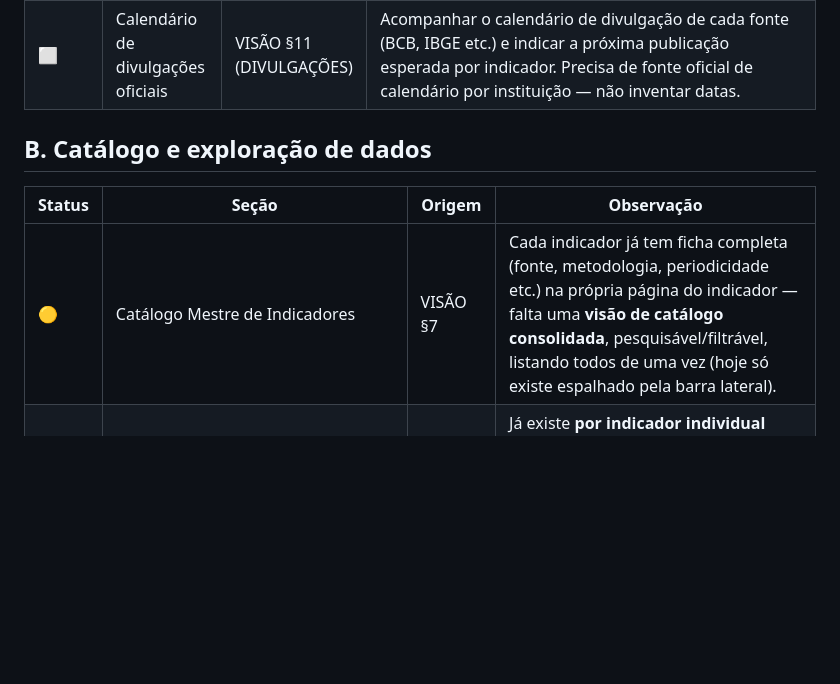
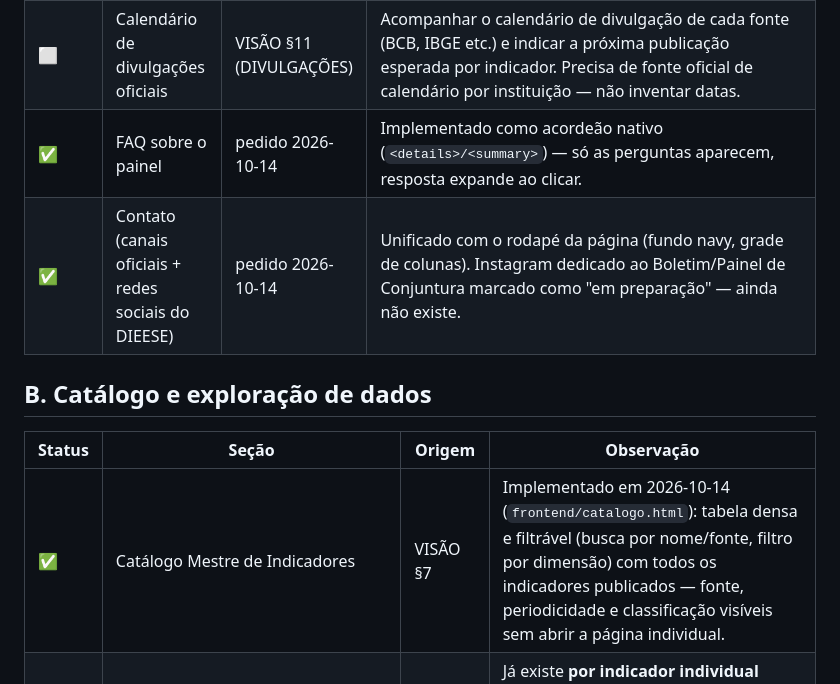
Before and after one commit to renatoarkos/dieese_conjuntura, a Markdown page: docs/00-visao-geral/CHECKLIST_SECOES_PLATAFORMA.md, the part around the change. Drawn GitHub-style; blank space fills up the shorter version.

Commit message:
docs: marcar Catalogo Mestre, FAQ e Contato como concluidos no checklist
Co-Authored-By: Claude Sonnet 5 <noreply@anthropic.com>

```diff
--- a/docs/00-visao-geral/CHECKLIST_SECOES_PLATAFORMA.md
+++ b/docs/00-visao-geral/CHECKLIST_SECOES_PLATAFORMA.md
@@ -26,12 +26,14 @@ Cada item cita de qual seção de `VISAO_DO_PRODUTO.md` ele vem, quando aplicáv
 | ✅ | **Quem somos** | pedido 2026-10-14 | Implementado em 2026-10-14 com texto baseado na página institucional oficial `dieese.org.br/materialinstitucional/quemSomos.html` (fundação 1955, ~700 associados, 17 escritórios, 2 observatórios do trabalho) — fonte citada no próprio texto da seção. |
 | ✅ | **O que é o Boletim de Conjuntura** | pedido 2026-10-14 | Implementado em 2026-10-14 com base na série pública `dieese.org.br/boletimdeconjuntura` (desde nov/2014, edição mais recente identificada nº 54/mai-2026). **Periodicidade não é mensal fixa** — sinalizado explicitamente no texto, não inventado. **Pendência**: não confirmado se este produto público é o mesmo que a "Apresentação de Conjuntura" interna (`ATR_Conjuntura_*.pptx`) usada como material de origem do catálogo — nomes/formatos distintos, tratados como possivelmente diferentes. |
 | ⬜ | Calendário de divulgações oficiais | VISÃO §11 (DIVULGAÇÕES) | Acompanhar o calendário de divulgação de cada fonte (BCB, IBGE etc.) e indicar a próxima publicação esperada por indicador. Precisa de fonte oficial de calendário por instituição — não inventar datas. |
+| ✅ | FAQ sobre o painel | pedido 2026-10-14 | Implementado como acordeão nativo (`<details>/<summary>`) — só as perguntas aparecem, resposta expande ao clicar. |
+| ✅ | Contato (canais oficiais + redes sociais do DIEESE) | pedido 2026-10-14 | Unificado com o rodapé da página (fundo navy, grade de colunas). Instagram dedicado ao Boletim/Painel de Conjuntura marcado como "em preparação" — ainda não existe. |
 
 ## B. Catálogo e exploração de dados
 
 | Status | Seção | Origem | Observação |
 |---|---|---|---|
-| 🟡 | Catálogo Mestre de Indicadores | VISÃO §7 | Cada indicador já tem ficha completa (fonte, metodologia, periodicidade etc.) na própria página do indicador — falta uma **visão de catálogo consolidada**, pesquisável/filtrável, listando todos de uma vez (hoje só existe espalhado pela barra lateral). |
+| ✅ | Catálogo Mestre de Indicadores | VISÃO §7 | Implementado em 2026-10-14 (`frontend/catalogo.html`): tabela densa e filtrável (busca por nome/fonte, filtro por dimensão) com todos os indicadores publicados — fonte, periodicidade e classificação visíveis sem abrir a página individual. |
 | 🟡 | Exploração multidimensional (filtro de período, vista gráfico/tabela/infográfico/mapa) | VISÃO §9 | Já existe **por indicador individual** (`indicador.html`). Falta o modo "explorador" de verdade: combinar/comparar múltiplos indicadores na mesma tela, tabela dinâmica cruzando dimensões. |
 | ⬜ | Explorador de Dados (combinar séries, segmentações, tabelas dinâmicas) | VISÃO §9 | Feature grande — montar comparações livres entre indicadores de dimensões diferentes, não pré-definidas. |
 | ⬜ | Dashboards editoriais | VISÃO §10 | Visões pré-montadas pela equipe técnica, com narrativa e indicadores selecionados para comunicar uma leitura específica — diferente do Explorador (livre) e dos cartões por dimensão (genéricos). |
```
